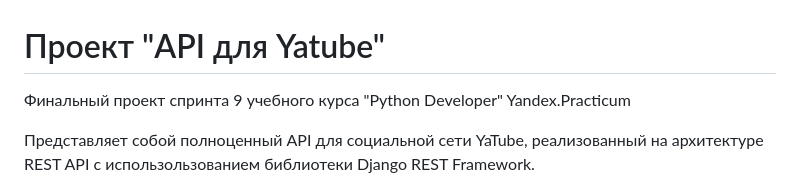
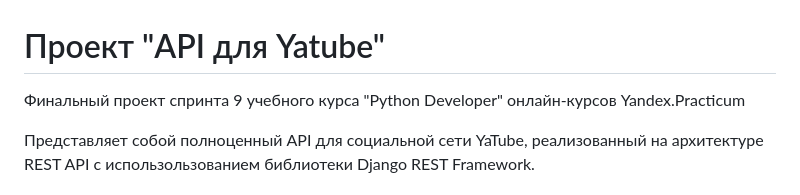
Before and after one commit to dubininnik/api_final_yatube, a Markdown page: README.md, the part around the change. Rendered like a GitHub page.

```diff
--- a/README.md
+++ b/README.md
@@ -1,6 +1,6 @@
 # Проект "API для Yatube"
 
-Финальный проект спринта 9 учебного курса "Python Developer" Yandex.Practicum
+Финальный проект спринта 9 учебного курса "Python Developer" онлайн-курсов Yandex.Practicum
 
 Представляет собой полноценный API для социальной сети YaTube, реализованный на архитектуре REST API с использользованием библиотеки Django REST Framework.
 
```
